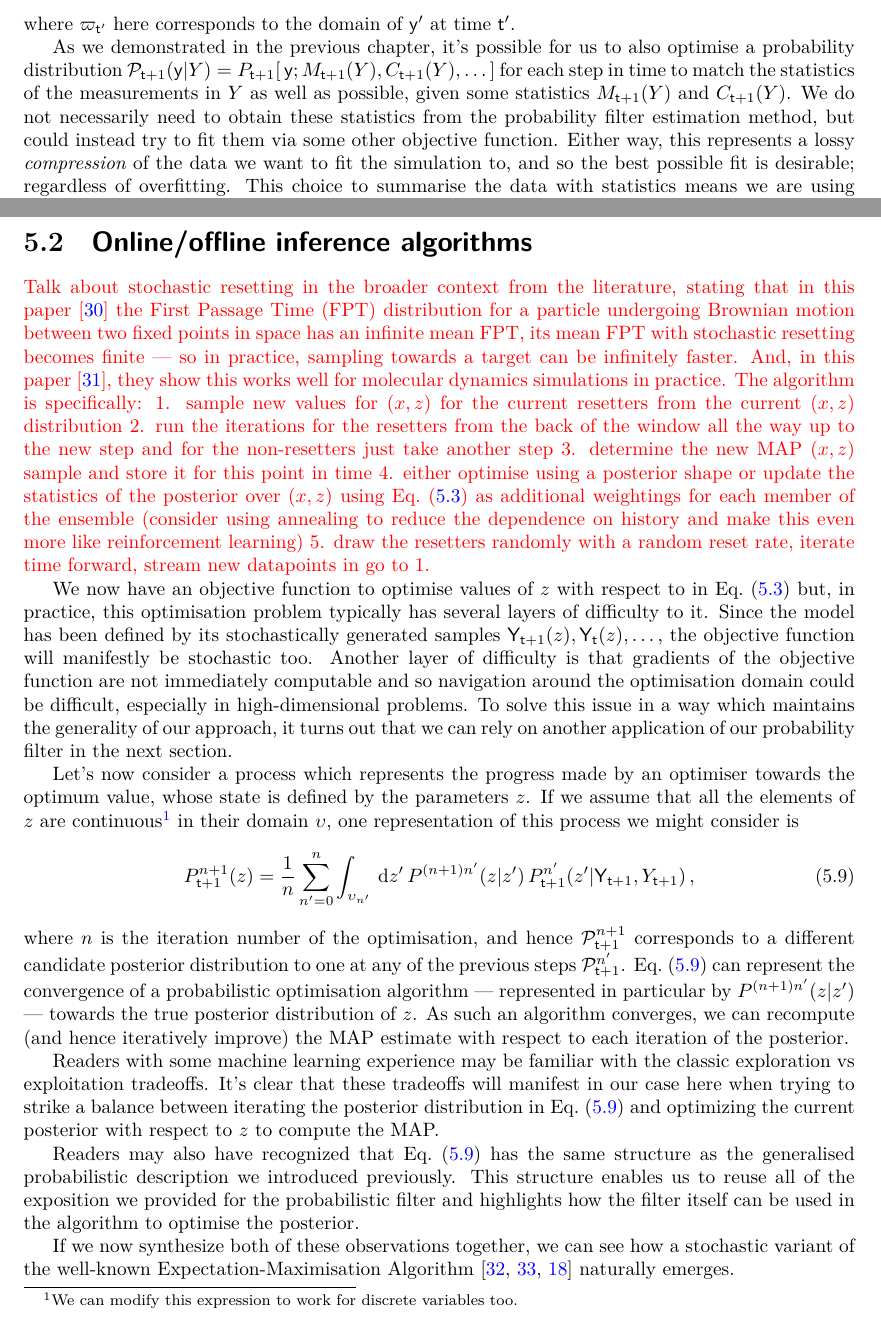
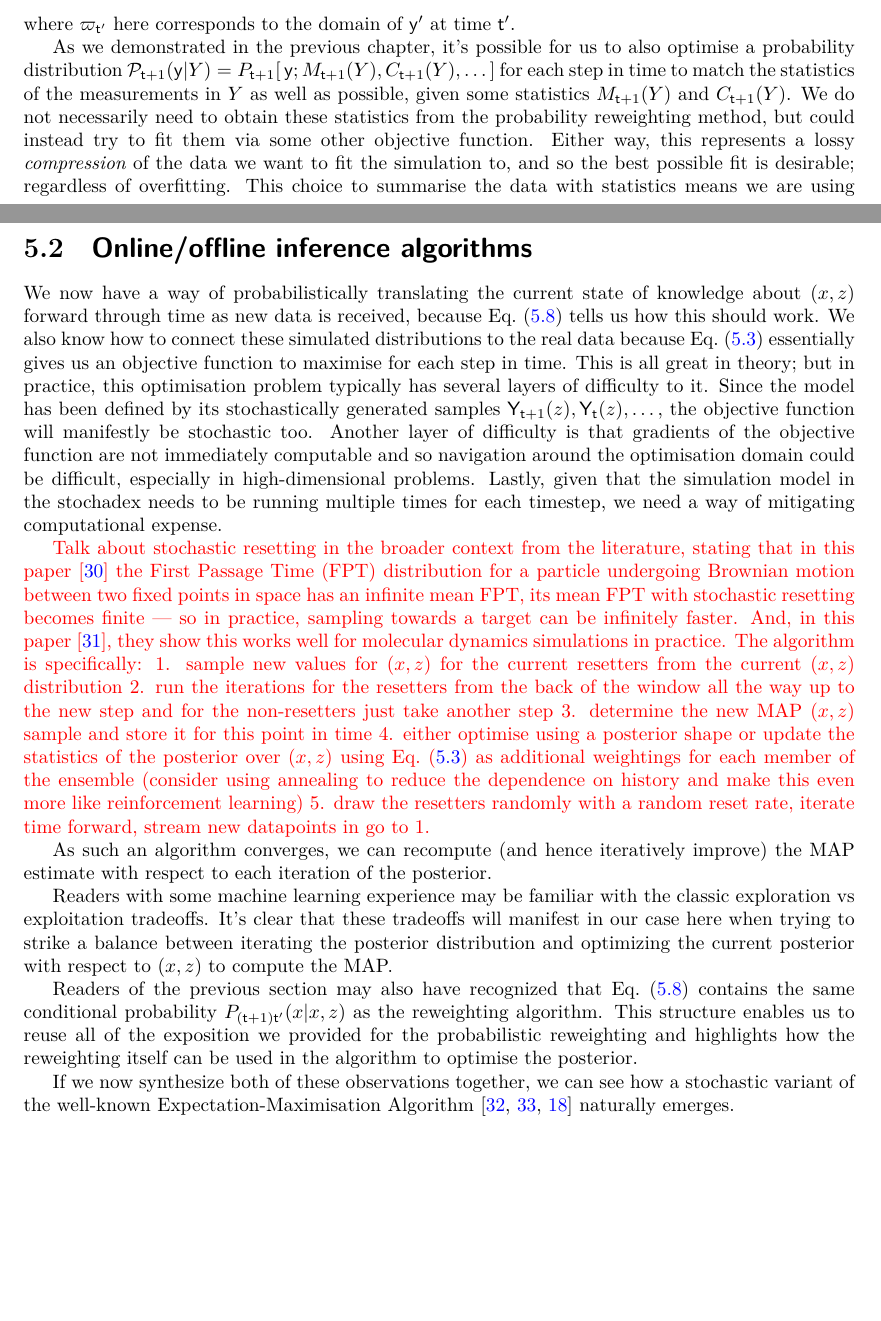
Before and after one commit to umbralcalc/worlds-of-observation, a LaTeX thesis (book.tex, which reads empirical_probabilistic_reweighting/chapter.tex, generalised_map_inference/chapter.tex): two parts of pages 40 and 42 of 75, joined at a grey line, cut so that both start at the same text, the shorter picture padded with empty space. The pictures show the PDF file book.pdf that the author committed with the source.

Commit message:
changed name of filter to 'reweighting' algorithm to make it clearer

```diff
--- a/empirical_probabilistic_filtering/chapter.tex
+++ b/empirical_probabilistic_reweighting/chapter.tex
@@ -98,15 +98,15 @@ If the mean is a sufficient statistic for the distribution which describes the d
 We should probably make what we've just said a little more mathematically concrete. Let's define a data vector $y=Y_{{\sf t}+1}$ at time ${\sf t}+1$, which shares the same length as $x$, and represents a specific observation of $x$ at this point in a real dataset. At this point in time, we can define $P_{{\sf t}+1}[y{=}Y_{{\sf t}+1};M_{{\sf t}+1}(z),C_{{\sf t}+1}(z),\dots ]$ as representing the likelihood of $y=Y_{{\sf t}+1}$ given the estimated statistics from Eqs.~(\ref{eq:stationary-mean-estimator}) and~(\ref{eq:stationary-covariance-estimator}) (and maybe higher-orders). Note that in order to do this, we need to identify the $x'$ and ${\sf t}'$ values that are used to estimate, e.g., $M_{{\sf t}+1}(z)$ with the past data values which are observed in the dataset time series itself. Now that we have this likelihood, we can immediately evaluate an objective function (a cumulative log-likelihood) that we might seek to optimise over for a given dataset
 %%
 \begin{align}
-\ln {\cal L}_{{\sf t}+1}(Y\vert z) = &\ln P_{{\sf t}+1}[y{=}Y_{{\sf t}+1};M_{{\sf t}+1}(z),C_{{\sf t}+1}(z),\dots ] + \ln P_{{\sf t}}[y{=}Y_{{\sf t}};M_{{\sf t}}(z),C_{{\sf t}}(z),\dots ] + ... \,, \label{eq:log-likelihood-filter}
+\ln {\cal L}_{{\sf t}+1}(Y\vert z) = &\ln P_{{\sf t}+1}[y{=}Y_{{\sf t}+1};M_{{\sf t}+1}(z),C_{{\sf t}+1}(z),\dots ] + \ln P_{{\sf t}}[y{=}Y_{{\sf t}};M_{{\sf t}}(z),C_{{\sf t}}(z),\dots ] + ... \,, \label{eq:log-likelihood-reweighting}
 \end{align}
 %%
 where the summation continues until all of the past measurements $Y_{{\sf t}+1}, Y_{{\sf t}}, \dots$ which exist as rows in the data matrix $Y$ have been taken into account.
 
 \begin{figure}[h]
 \centering
-\includegraphics[width=8cm]{images/chapter-4-prob-filter-code.drawio.png}
-\caption{Code schematic of the probability filter optimisation.}
-\label{fig:prob-filter-code}
+\includegraphics[width=8cm]{images/chapter-4-prob-reweighting-code.drawio.png}
+\caption{Code schematic of the probability reweighting optimisation.}
+\label{fig:prob-reweighting-code}
 \end{figure}
 
@@ -129,13 +129,13 @@ In the case of Eqs.~(\ref{eq:time-dependent-kernel}) and~(\ref{eq:gaussian-data-
 
 As another form of flexibility; we could also try adapting the data-linking distributions to include an intercept term and linear coefficients for the statistics which are passed to it. These could then be treated as additional hyperparameters and optimised jointly with the others if there is sufficient constraining power in the data.
 
-The optimisation approach that we choose to use for obtaining the best hyperparameters in the conditional probability of Eq.~(\ref{eq:log-likelihood-filter}) will depend on a few factors. For example, if the number of hyperparameters is relatively low, but their gradients are difficult to calculate exactly; then a gradient-free optimiser (such as the Nelder-Mead~\cite{nelder1965simplex} method or something like a particle swarm~\cite{kennedy1995particle, shi1998modified}) would likely be the most effective choice. On the other hand, when the number of hyperparameters ends up being relatively large, it's usually quite desriable to utilise the gradients in algorithms like vanilla Stochastic Gradient Descent~\cite{robbins1951stochastic} (SGD) or Adam~\cite{kingma2014adam}.
+The optimisation approach that we choose to use for obtaining the best hyperparameters in the conditional probability of Eq.~(\ref{eq:log-likelihood-reweighting}) will depend on a few factors. For example, if the number of hyperparameters is relatively low, but their gradients are difficult to calculate exactly; then a gradient-free optimiser (such as the Nelder-Mead~\cite{nelder1965simplex} method or something like a particle swarm~\cite{kennedy1995particle, shi1998modified}) would likely be the most effective choice. On the other hand, when the number of hyperparameters ends up being relatively large, it's usually quite desriable to utilise the gradients in algorithms like vanilla Stochastic Gradient Descent~\cite{robbins1951stochastic} (SGD) or Adam~\cite{kingma2014adam}.
 
-If the gradients of Eq.~(\ref{eq:log-likelihood-filter}) are needed, we can always factorise each derivative with respect to hyperparameter $z^i$ in the following way through the chain rule
+If the gradients of Eq.~(\ref{eq:log-likelihood-reweighting}) are needed, we can always factorise each derivative with respect to hyperparameter $z^i$ in the following way through the chain rule
 %%
 \begin{align}
 \frac{\partial}{\partial z^i}\ln {\cal L}_{{\sf t}+1}(Y \vert z) &= \frac{\partial M_{{\sf t}+1}}{\partial z^i}\frac{\partial}{\partial M_{{\sf t}+1}}\ln P_{{\sf t}+1}[y{=}Y_{{\sf t}+1};M_{{\sf t}+1}(z),C_{{\sf t}+1}(z),\dots ] \nonumber \\
-&\qquad + \frac{\partial C_{{\sf t}+1}}{\partial z^i}\frac{\partial }{\partial C_{{\sf t}+1}}\ln P_{{\sf t}+1}[y{=}Y_{{\sf t}+1};M_{{\sf t}+1}(z),C_{{\sf t}+1}(z),\dots ] + \dots  \,. \label{eq:log-likelihood-filter-grad}
+&\qquad + \frac{\partial C_{{\sf t}+1}}{\partial z^i}\frac{\partial }{\partial C_{{\sf t}+1}}\ln P_{{\sf t}+1}[y{=}Y_{{\sf t}+1};M_{{\sf t}+1}(z),C_{{\sf t}+1}(z),\dots ] + \dots  \,. \label{eq:log-likelihood-reweighting-grad}
 \end{align}
 %%
 By factoring derivatives in this manner, the computation can be separated into two parts: the derivatives with respect to $M_{{\sf t}+1}$ and $C_{{\sf t}+1}$, which are typically quite straightforward; and the derivatives with respect to $z$ elements, which typically need a more involved calculation depending on the model. Incidentally, this separation also neatly lends itself to abstracting gradient calculations as having a simpler, general purpose component that can be built directly into a library of data models and a more complex, model-specific component that the user must specify.
--- a/generalised_map_inference/chapter.tex
+++ b/generalised_map_inference/chapter.tex
@@ -33,7 +33,7 @@ For an arbitrary simulation model which is defined by the stochadex, the likelih
 %%
 where $\varpi_{{\sf t}'}$ here corresponds to the domain of ${\sf y}'$ at time ${\sf t}'$.
 
-As we demonstrated in the previous chapter, it's possible for us to also optimise a probability distribution ${\cal P}_{{\sf t}+1}({\sf y}\vert Y) = P_{{\sf t}+1}[\,{\sf y};M_{{\sf t}+1}(Y),C_{{\sf t}+1}(Y), \dots ]$ for each step in time to match the statistics of the measurements in $Y$ as well as possible, given some statistics $M_{{\sf t}+1}(Y)$ and $C_{{\sf t}+1}(Y)$. We do not necessarily need to obtain these statistics from the probability filter estimation method, but could instead try to fit them via some other objective function. Either way, this represents a lossy \emph{compression} of the data we want to fit the simulation to, and so the best possible fit is desirable; regardless of overfitting. This choice to summarise the data with statistics means we are using what is known as a Bayesian Synthetic Likelihood (BSL) method~\cite{price2018bayesian,wood2010statistical} instead of another class of methods which approximate an objective function directly using a proximity kernel --- known as Approximate Bayesian Computation (ABC) methods~\cite{sisson2018handbook}.
+As we demonstrated in the previous chapter, it's possible for us to also optimise a probability distribution ${\cal P}_{{\sf t}+1}({\sf y}\vert Y) = P_{{\sf t}+1}[\,{\sf y};M_{{\sf t}+1}(Y),C_{{\sf t}+1}(Y), \dots ]$ for each step in time to match the statistics of the measurements in $Y$ as well as possible, given some statistics $M_{{\sf t}+1}(Y)$ and $C_{{\sf t}+1}(Y)$. We do not necessarily need to obtain these statistics from the probability reweighting method, but could instead try to fit them via some other objective function. Either way, this represents a lossy \emph{compression} of the data we want to fit the simulation to, and so the best possible fit is desirable; regardless of overfitting. This choice to summarise the data with statistics means we are using what is known as a Bayesian Synthetic Likelihood (BSL) method~\cite{price2018bayesian,wood2010statistical} instead of another class of methods which approximate an objective function directly using a proximity kernel --- known as Approximate Bayesian Computation (ABC) methods~\cite{sisson2018handbook}.
 
 Let's consider a few concrete examples of $P_{{\sf t}+1}[\,{\sf y};M_{{\sf t}+1}(Y),C_{{\sf t}+1}(Y), \dots ]$. If the data measurements were well-described by a multivariate normal distribution, then one would use terms like
 %%
@@ -74,6 +74,10 @@ where we have expanded out the conditional arguments for more clarity on which r
 
 \section{\sffamily Online/offline inference algorithms}
 
+We now have a way of probabilistically translating the current state of knowledge about $(x,z)$ forward through time as new data is received, because Eq.~(\ref{eq:x-z-update}) tells us how this should work. We also know how to connect these simulated distributions to the real data because Eq.~(\ref{eq:likelihood-free-posterior}) essentially gives us an objective function to maximise for each step in time. This is all great in theory; but in practice, this optimisation problem typically has several layers of difficulty to it. Since the model has been defined by its stochastically generated samples ${\sf Y}_{{\sf t}+1}(z), {\sf Y}_{{\sf t}}(z), \dots$, the objective function will manifestly be stochastic too. Another layer of difficulty is that gradients of the objective function are not immediately computable and so navigation around the optimisation domain could be difficult, especially in high-dimensional problems. Lastly, given that the simulation model in the stochadex needs to be running multiple times for each timestep, we need a way of mitigating computational expense.
+
+
+
 \textcolor{red}{Talk about stochastic resetting in the broader context from the literature, stating that in this paper~\cite{evans2011diffusion} the First Passage Time (FPT) distribution for a particle undergoing Brownian motion between two fixed points in space has an infinite mean FPT, its mean FPT with stochastic resetting becomes finite --- so in practice, sampling towards a target can be infinitely faster. And, in this paper~\cite{blumer2022stochastic}, they show this works well for molecular dynamics simulations in practice.
 The algorithm is specifically:
 1. sample new values for $(x,z)$ for the current resetters from the current $(x,z)$ distribution
@@ -83,18 +87,10 @@ The algorithm is specifically:
 5. draw the resetters randomly with a random reset rate, iterate time forward, stream new datapoints in go to 1.}
 
 
-We now have an objective function to optimise values of $z$ with respect to in Eq.~(\ref{eq:likelihood-free-posterior}) but, in practice, this optimisation problem typically has several layers of difficulty to it. Since the model has been defined by its stochastically generated samples ${\sf Y}_{{\sf t}+1}(z), {\sf Y}_{{\sf t}}(z), \dots$, the objective function will manifestly be stochastic too. Another layer of difficulty is that gradients of the objective function are not immediately computable and so navigation around the optimisation domain could be difficult, especially in high-dimensional problems. To solve this issue in a way which maintains the generality of our approach, it turns out that we can rely on another application of our probability filter in the next section.
+As such an algorithm converges, we can recompute (and hence iteratively improve) the MAP estimate with respect to each iteration of the posterior.
 
-Let's now consider a process which represents the progress made by an optimiser towards the optimum value, whose state is defined by the parameters $z$. If we assume that all the elements of $z$ are continuous\footnote{We can modify this expression to work for discrete variables too.} in their domain $\upsilon$, one representation of this process we might consider is
-%%
-\begin{align}
-P^{n+1}_{{\sf t}+1}(z) &= \frac{1}{n}\sum_{n'=0}^n\int_{\upsilon_{n'}} \,{\rm d}z' \, P^{(n+1)n'}(z\vert z')\, P^{n'}_{{\sf t}+1}(z'\vert {\sf Y}_{{\sf t}+1}, Y_{{\sf t}+1}) \label{eq:posterior-process} \,,
-\end{align}
-%%
-where $n$ is the iteration number of the optimisation, and hence ${\cal P}^{n+1}_{{\sf t}+1}$ corresponds to a different candidate posterior distribution to one at any of the previous steps ${\cal P}^{n'}_{{\sf t}+1}$. Eq.~(\ref{eq:posterior-process}) can represent the convergence of a probabilistic optimisation algorithm --- represented in particular by $P^{(n+1)n'}(z\vert z')$ --- towards the true posterior distribution of $z$. As such an algorithm converges, we can recompute (and hence iteratively improve) the MAP estimate with respect to each iteration of the posterior.
+Readers with some machine learning experience may be familiar with the classic exploration vs exploitation tradeoffs. It's clear that these tradeoffs will manifest in our case here when trying to strike a balance between iterating the posterior distribution and optimizing the current posterior with respect to $(x,z)$ to compute the MAP.
 
-Readers with some machine learning experience may be familiar with the classic exploration vs exploitation tradeoffs. It's clear that these tradeoffs will manifest in our case here when trying to strike a balance between iterating the posterior distribution in Eq.~(\ref{eq:posterior-process}) and optimizing the current posterior with respect to $z$ to compute the MAP.
-
-Readers may also have recognized that Eq.~(\ref{eq:posterior-process}) has the same structure as the generalised probabilistic description we introduced previously. This structure enables us to reuse all of the exposition we provided for the probabilistic filter and highlights how the filter itself can be used in the algorithm to optimise the posterior.
+Readers of the previous section may also have recognized that Eq.~(\ref{eq:x-z-update}) contains the same conditional probability $P_{({\sf t}+1){\sf t}'}(x\vert x,z)$ as the reweighting algorithm. This structure enables us to reuse all of the exposition we provided for the probabilistic reweighting and highlights how the reweighting itself can be used in the algorithm to optimise the posterior.
 
 If we now synthesize both of these observations together, we can see how a stochastic variant of the well-known Expectation-Maximisation Algorithm~\cite{hartley1958maximum, dempster1977maximum, murphy2012machine} naturally emerges.
```
Also changed, not shown: book.tex (+1 -1 lines), inferring_2d_spatial_dynamics/chapter.tex (+1 -1 lines), a_world_of_hydrodynamic_ensembles/chapter.pdf, angling_for_freshwater_fish/chapter.pdf, book.pdf, building_a_generalised_simulator/chapter.pdf, empirical_probabilistic_filtering/chapter.pdf (deleted), empirical_probabilistic_reweighting/chapter.pdf (added), generalised_map_inference/chapter.pdf, images/chapter-4-prob-reweighting-code.drawio.png (renamed from images/chapter-4-prob-filter-code.drawio.png), inferring_2d_spatial_dynamics/chapter.pdf, influencing_house_prices/chapter.pdf, interacting_with_systems_in_general/chapter.pdf, learning_from_ants_on_curved_surfaces/chapter.pdf, 8 more files, 2 other files.
